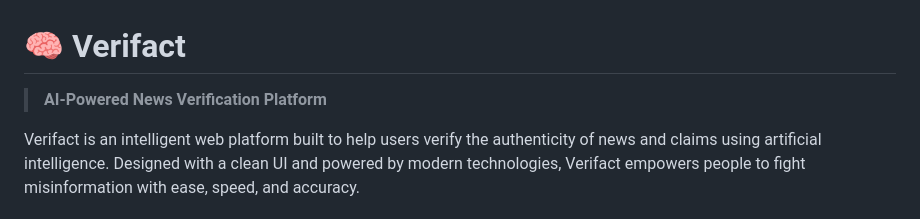
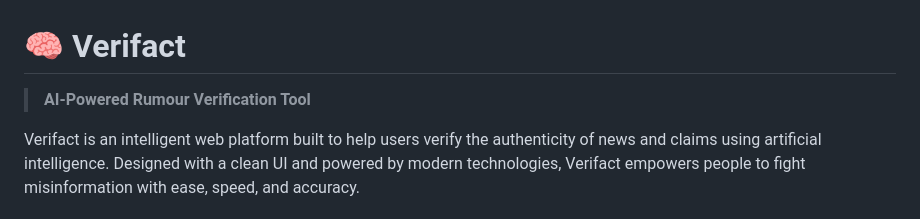
Before and after one commit to Team-BitNomads/Verifact, a Markdown page: README.md, the part around the change. GitHub-like rendering.

```diff
--- a/README.md
+++ b/README.md
@@ -1,6 +1,6 @@
 # 🧠 Verifact
 
-> **AI-Powered News Verification Platform**
+> **AI-Powered Rumour Verification Tool**
 
 Verifact is an intelligent web platform built to help users verify the authenticity of news and claims using artificial intelligence. Designed with a clean UI and powered by modern technologies, Verifact empowers people to fight misinformation with ease, speed, and accuracy.
 
```
